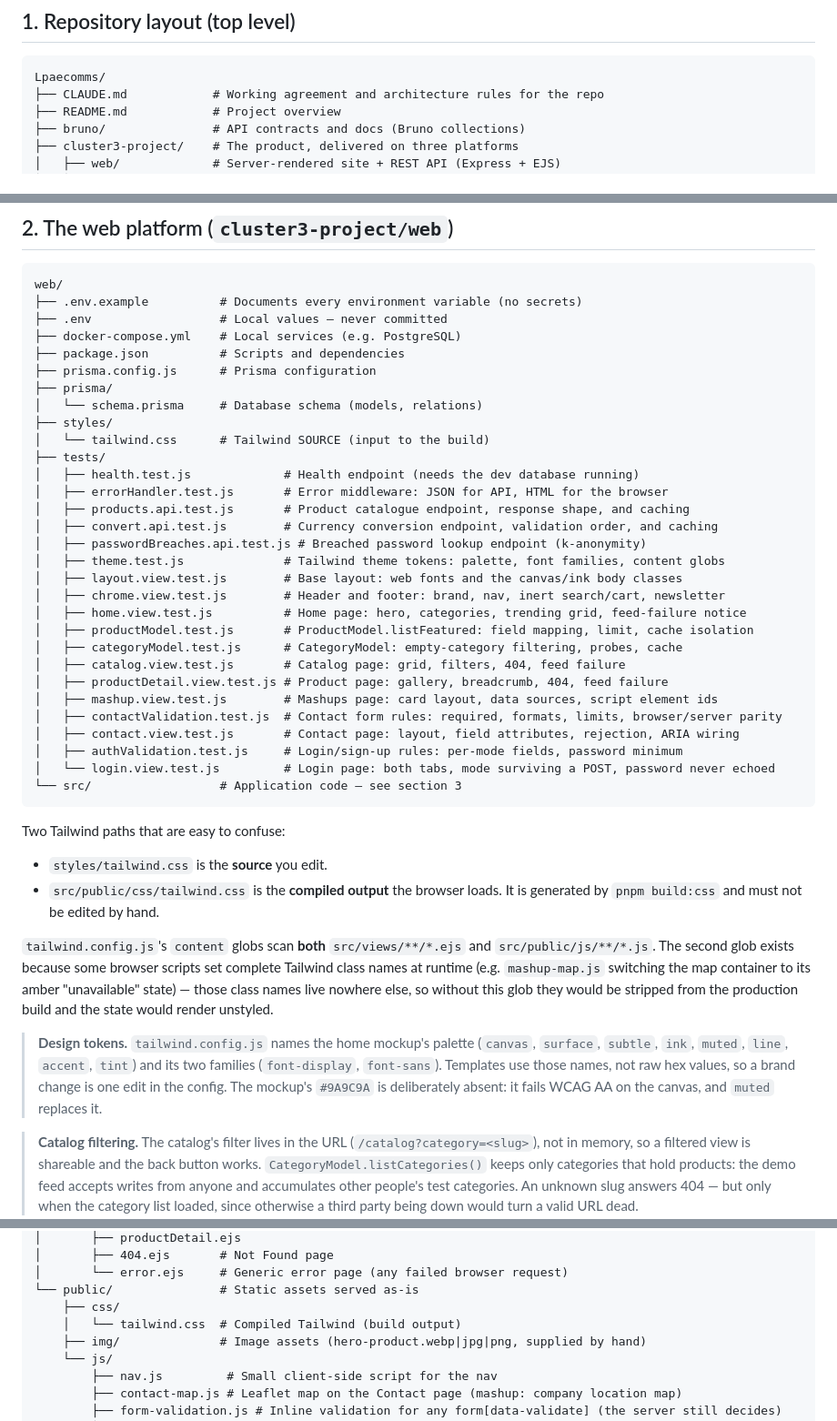
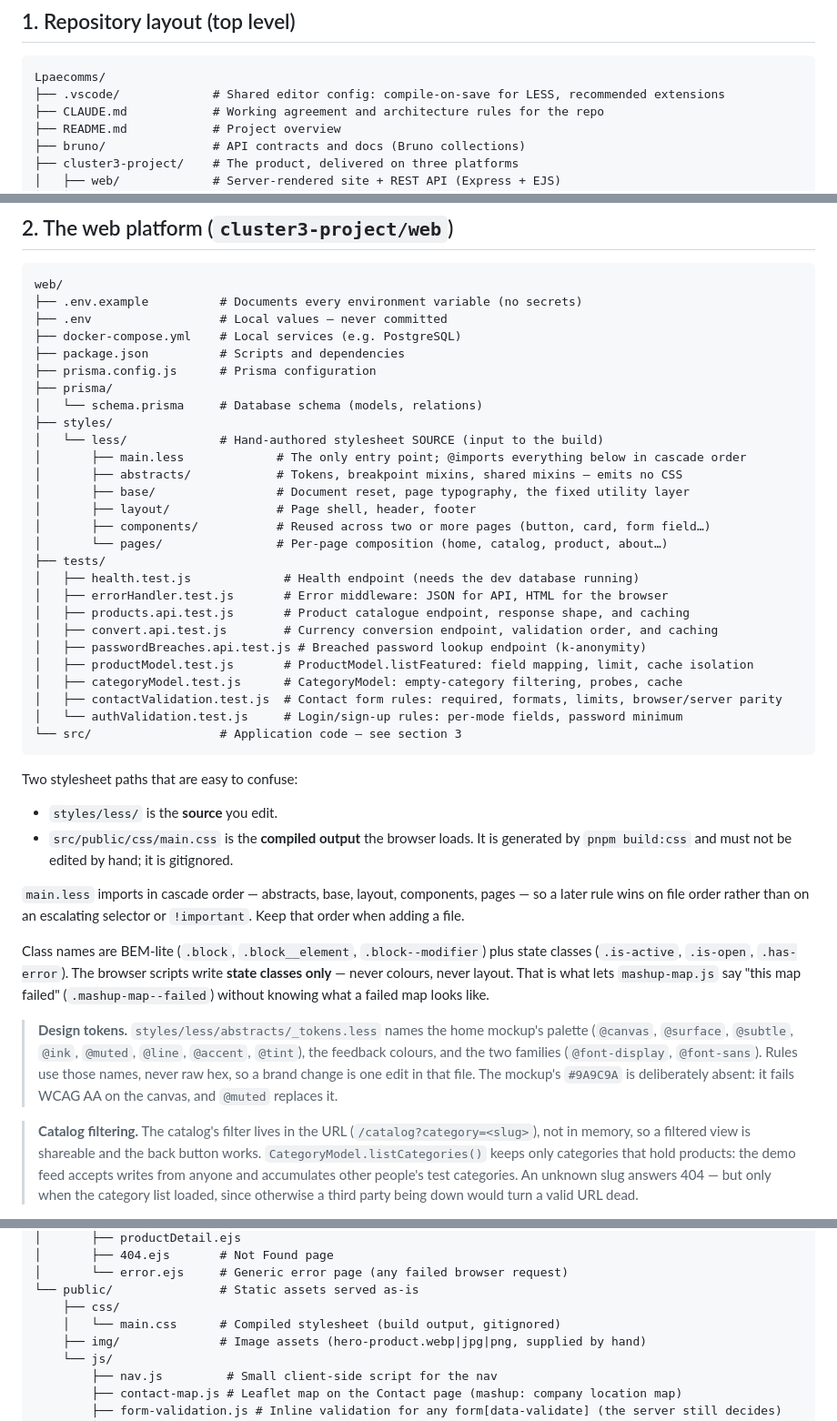
Before and after one commit to crispervas/Lpaecomms, a Markdown page: documentation/structure_files.md, 3 parts joined by grey strips. Shown at 91% size. Drawn GitHub-style.

Commit message:
docs: replace the Tailwind styling rules with the LESS stack
Record styles/less/ and .vscode/ in the structure document, update the
web README's stack table and tree, and correct the About video's
responsive note in Mashups.md.

````diff
--- a/documentation/structure_files.md
+++ b/documentation/structure_files.md
@@ -13,6 +13,7 @@ is built around the **MVC** (Model–View–Controller) pattern.
 
 ```
 Lpaecomms/
+├── .vscode/             # Shared editor config: compile-on-save for LESS, recommended extensions
 ├── CLAUDE.md            # Working agreement and architecture rules for the repo
 ├── README.md            # Project overview
 ├── bruno/               # API contracts and docs (Bruno collections)
@@ -65,48 +66,48 @@ web/
 ├── prisma/
 │   └── schema.prisma     # Database schema (models, relations)
 ├── styles/
-│   └── tailwind.css      # Tailwind SOURCE (input to the build)
+│   └── less/             # Hand-authored stylesheet SOURCE (input to the build)
+│       ├── main.less             # The only entry point; @imports everything below in cascade order
+│       ├── abstracts/            # Tokens, breakpoint mixins, shared mixins — emits no CSS
+│       ├── base/                 # Document reset, page typography, the fixed utility layer
+│       ├── layout/               # Page shell, header, footer
+│       ├── components/           # Reused across two or more pages (button, card, form field…)
+│       └── pages/                # Per-page composition (home, catalog, product, about…)
 ├── tests/
 │   ├── health.test.js             # Health endpoint (needs the dev database running)
 │   ├── errorHandler.test.js       # Error middleware: JSON for API, HTML for the browser
 │   ├── products.api.test.js       # Product catalogue endpoint, response shape, and caching
 │   ├── convert.api.test.js        # Currency conversion endpoint, validation order, and caching
 │   ├── passwordBreaches.api.test.js # Breached password lookup endpoint (k-anonymity)
-│   ├── theme.test.js              # Tailwind theme tokens: palette, font families, content globs
-│   ├── layout.view.test.js        # Base layout: web fonts and the canvas/ink body classes
-│   ├── chrome.view.test.js        # Header and footer: brand, nav, inert search/cart, newsletter
-│   ├── home.view.test.js          # Home page: hero, categories, trending grid, feed-failure notice
 │   ├── productModel.test.js       # ProductModel.listFeatured: field mapping, limit, cache isolation
 │   ├── categoryModel.test.js      # CategoryModel: empty-category filtering, probes, cache
-│   ├── catalog.view.test.js       # Catalog page: grid, filters, 404, feed failure
-│   ├── productDetail.view.test.js # Product page: gallery, breadcrumb, 404, feed failure
-│   ├── mashup.view.test.js        # Mashups page: card layout, data sources, script element ids
 │   ├── contactValidation.test.js  # Contact form rules: required, formats, limits, browser/server parity
-│   ├── contact.view.test.js       # Contact page: layout, field attributes, rejection, ARIA wiring
-│   ├── authValidation.test.js     # Login/sign-up rules: per-mode fields, password minimum
-│   └── login.view.test.js         # Login page: both tabs, mode surviving a POST, password never echoed
+│   └── authValidation.test.js     # Login/sign-up rules: per-mode fields, password minimum
 └── src/                  # Application code — see section 3
 ```
 
-Two Tailwind paths that are easy to confuse:
+Two stylesheet paths that are easy to confuse:
 
-- `styles/tailwind.css` is the **source** you edit.
-- `src/public/css/tailwind.css` is the **compiled output** the browser loads.
-  It is generated by `pnpm build:css` and must not be edited by hand.
+- `styles/less/` is the **source** you edit.
+- `src/public/css/main.css` is the **compiled output** the browser loads. It is
+  generated by `pnpm build:css` and must not be edited by hand; it is gitignored.
 
-`tailwind.config.js`'s `content` globs scan **both** `src/views/**/*.ejs` and
-`src/public/js/**/*.js`. The second glob exists because some browser scripts
-set complete Tailwind class names at runtime (e.g. `mashup-map.js` switching
-the map container to its amber "unavailable" state) — those class names live
-nowhere else, so without this glob they would be stripped from the production
-build and the state would render unstyled.
+`main.less` imports in cascade order — abstracts, base, layout, components,
+pages — so a later rule wins on file order rather than on an escalating selector
+or `!important`. Keep that order when adding a file.
 
-> **Design tokens.** `tailwind.config.js` names the home mockup's palette
-> (`canvas`, `surface`, `subtle`, `ink`, `muted`, `line`, `accent`, `tint`) and
-> its two families (`font-display`, `font-sans`). Templates use those names, not
-> raw hex values, so a brand change is one edit in the config. The mockup's
-> `#9A9C9A` is deliberately absent: it fails WCAG AA on the canvas, and `muted`
-> replaces it.
+Class names are BEM-lite (`.block`, `.block__element`, `.block--modifier`) plus
+state classes (`.is-active`, `.is-open`, `.has-error`). The browser scripts write
+**state classes only** — never colours, never layout. That is what lets
+`mashup-map.js` say "this map failed" (`.mashup-map--failed`) without knowing
+what a failed map looks like.
+
+> **Design tokens.** `styles/less/abstracts/_tokens.less` names the home mockup's
+> palette (`@canvas`, `@surface`, `@subtle`, `@ink`, `@muted`, `@line`,
+> `@accent`, `@tint`), the feedback colours, and the two families
+> (`@font-display`, `@font-sans`). Rules use those names, never raw hex, so a
+> brand change is one edit in that file. The mockup's `#9A9C9A` is deliberately
+> absent: it fails WCAG AA on the canvas, and `@muted` replaces it.
 
 > **Catalog filtering.** The catalog's filter lives in the URL
 > (`/catalog?category=<slug>`), not in memory, so a filtered view is shareable
@@ -273,7 +274,7 @@ src/
 │       └── error.ejs     # Generic error page (any failed browser request)
 └── public/               # Static assets served as-is
     ├── css/
-    │   └── tailwind.css  # Compiled Tailwind (build output)
+    │   └── main.css      # Compiled stylesheet (build output, gitignored)
     ├── img/              # Image assets (hero-product.webp|jpg|png, supplied by hand)
     └── js/
         ├── nav.js         # Small client-side script for the nav
````
Also changed, not shown: cluster3-project/web/README.md (+6 -6 lines), documentation/Mashups.md (+1 -1 lines).
